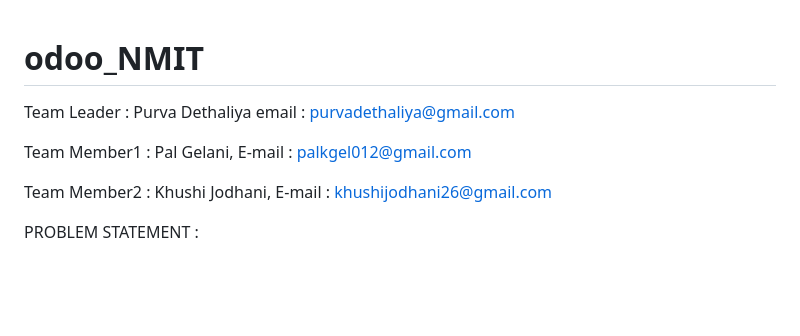
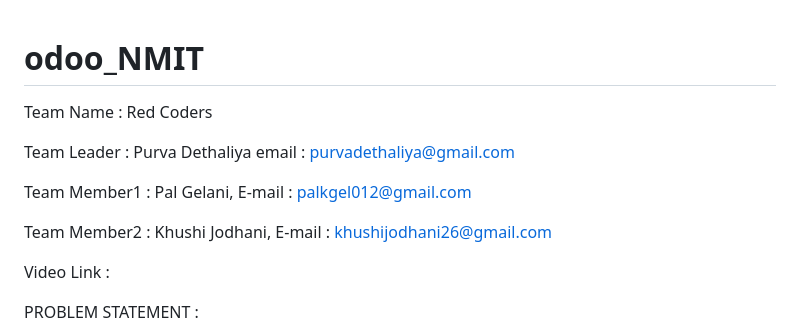
Before and after one commit to PurvaDethaliya/odoo_NMIT, a Markdown page: README.md, the part around the change. Drawn GitHub-style; blank space fills up the shorter version.

```diff
--- a/README.md
+++ b/README.md
@@ -1,10 +1,14 @@
 # odoo_NMIT
+
+Team Name : Red Coders
 
 Team Leader : Purva Dethaliya  email : purvadethaliya@gmail.com
 
 Team Member1 : Pal Gelani, E-mail : palkgel012@gmail.com
 
 Team Member2 : Khushi Jodhani, E-mail : khushijodhani26@gmail.com
+
+Video Link :
 
 PROBLEM STATEMENT :
 
```
